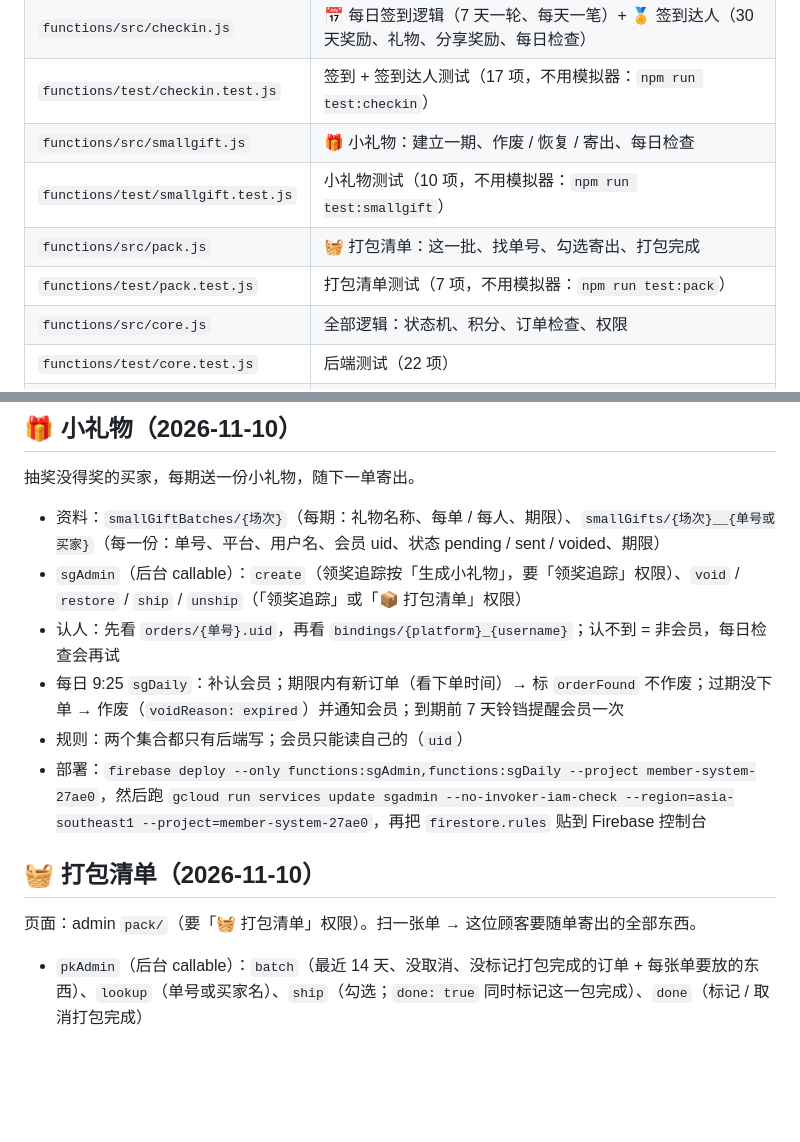
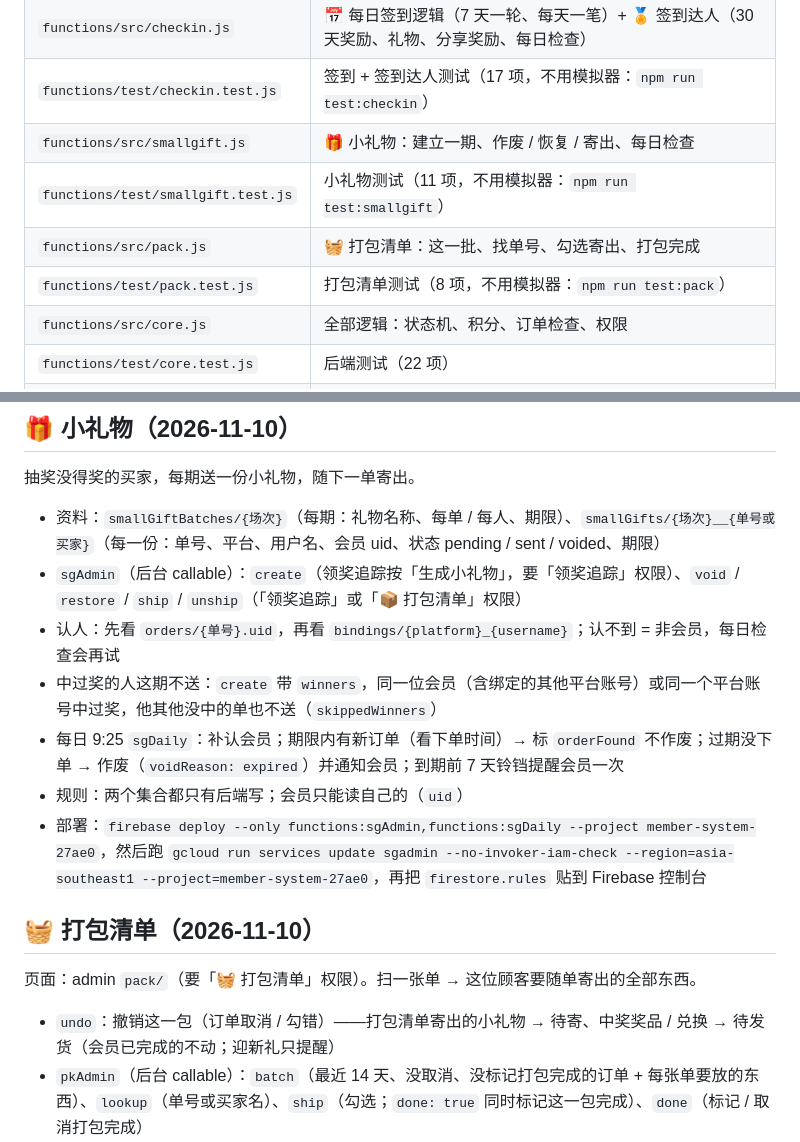
Before and after one commit to themochiishop/admin, a Markdown page: _functions/README.md, 2 parts joined by grey strips. Drawn GitHub-style; blank space fills up the shorter version.

```diff
--- a/_functions/README.md
+++ b/_functions/README.md
@@ -12,9 +12,9 @@ Firebase 项目：`member-system-27ae0` · 方案：Blaze
 | `functions/src/checkin.js` | 📅 每日签到逻辑（7 天一轮、每天一笔）+ 🏅 签到达人（30 天奖励、礼物、分享奖励、每日检查） |
 | `functions/test/checkin.test.js` | 签到 + 签到达人测试（17 项，不用模拟器：`npm run test:checkin`） |
 | `functions/src/smallgift.js` | 🎁 小礼物：建立一期、作废 / 恢复 / 寄出、每日检查 |
-| `functions/test/smallgift.test.js` | 小礼物测试（10 项，不用模拟器：`npm run test:smallgift`） |
+| `functions/test/smallgift.test.js` | 小礼物测试（11 项，不用模拟器：`npm run test:smallgift`） |
 | `functions/src/pack.js` | 🧺 打包清单：这一批、找单号、勾选寄出、打包完成 |
-| `functions/test/pack.test.js` | 打包清单测试（7 项，不用模拟器：`npm run test:pack`） |
+| `functions/test/pack.test.js` | 打包清单测试（8 项，不用模拟器：`npm run test:pack`） |
 | `functions/src/core.js` | 全部逻辑：状态机、积分、订单检查、权限 |
 | `functions/test/core.test.js` | 后端测试（22 项） |
 | `firestore.rules` | 完整规则（= 11/08 版 + 新会员奖励 4 处新增） |
@@ -117,12 +117,14 @@ Firebase 控制台 › Firestore Database › 规则 → 把 `firestore.rules`
 - 资料：`smallGiftBatches/{场次}`（每期：礼物名称、每单 / 每人、期限）、`smallGifts/{场次}__{单号或买家}`（每一份：单号、平台、用户名、会员 uid、状态 pending / sent / voided、期限）
 - `sgAdmin`（后台 callable）：`create`（领奖追踪按「生成小礼物」，要「领奖追踪」权限）、`void` / `restore` / `ship` / `unship`（「领奖追踪」或「📦 打包清单」权限）
 - 认人：先看 `orders/{单号}.uid`，再看 `bindings/{platform}_{username}`；认不到 = 非会员，每日检查会再试
+- 中过奖的人这期不送：`create` 带 `winners`，同一位会员（含绑定的其他平台账号）或同一个平台账号中过奖，他其他没中的单也不送（`skippedWinners`）
 - 每日 9:25 `sgDaily`：补认会员；期限内有新订单（看下单时间）→ 标 `orderFound` 不作废；过期没下单 → 作废（`voidReason: expired`）并通知会员；到期前 7 天铃铛提醒会员一次
 - 规则：两个集合都只有后端写；会员只能读自己的（`uid`）
 - 部署：`firebase deploy --only functions:sgAdmin,functions:sgDaily --project member-system-27ae0`，然后跑 `gcloud run services update sgadmin --no-invoker-iam-check --region=asia-southeast1 --project=member-system-27ae0`，再把 `firestore.rules` 贴到 Firebase 控制台
 
 ## 🧺 打包清单（2026-11-10）
 页面：admin `pack/`（要「🧺 打包清单」权限）。扫一张单 → 这位顾客要随单寄出的全部东西。
+- `undo`：撤销这一包（订单取消 / 勾错）——打包清单寄出的小礼物 → 待寄、中奖奖品 / 兑换 → 待发货（会员已完成的不动；迎新礼只提醒）
 - `pkAdmin`（后台 callable）：`batch`（最近 14 天、没取消、没标记打包完成的订单 + 每张单要放的东西）、`lookup`（单号或买家名）、`ship`（勾选；`done: true` 同时标记这一包完成）、`done`（标记 / 取消打包完成）
 - 合并五种：🎁 小礼物（smallGifts pending）、🏆 中奖奖品（prizeWins 随单；claimed / approved 可勾，unclaimed 只提醒）、🛍️ 兑换（redemptions 实体随单；approved 可勾，pending 只提醒）、🏅 签到达人礼物（ciGift，pending 也可勾 = 批准 + 寄出，补货中会扣 1 库存）、🎉 迎新礼（newMemberRewards ready_to_pack / packed，走 core 的 已打包 → 已寄出）
 - 寄出写法和后台「随订单寄出」一样：`status: shipped`、`shippedAt`、`shipping: { withOrder: true, orderNo, by, via: "pack" }` → 会员看到已发货，14 天后自动完成照旧
```
